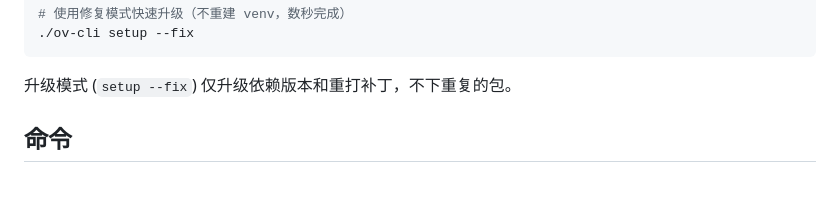
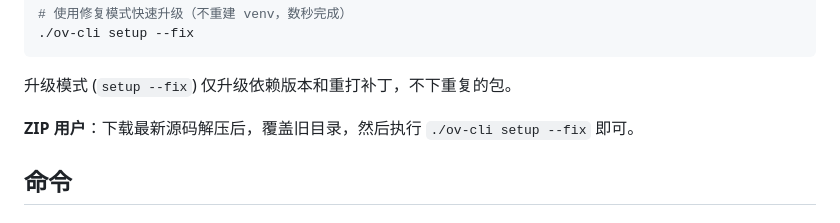
Before and after one commit to PlanteAmigor/ov-cli, a Markdown page: README.md, the part around the change. Drawn GitHub-style; blank space fills up the shorter version.

````diff
--- a/README.md
+++ b/README.md
@@ -48,6 +48,8 @@ git pull
 ```
 
 升级模式 (`setup --fix`) 仅升级依赖版本和重打补丁，不下重复的包。
+
+**ZIP 用户**：下载最新源码解压后，覆盖旧目录，然后执行 `./ov-cli setup --fix` 即可。
 
 ## 命令
 
````
Also changed, not shown: README_EN.md (+2 -0 lines).
